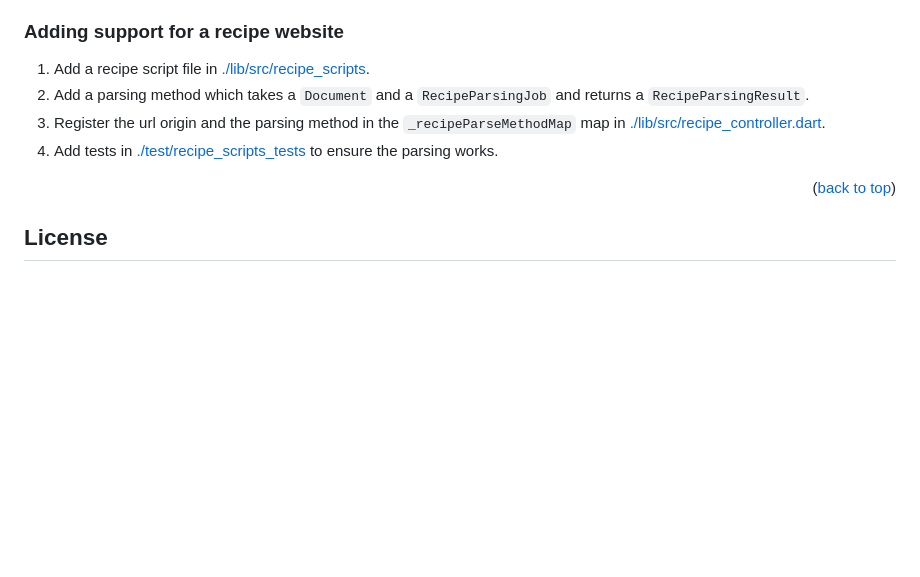
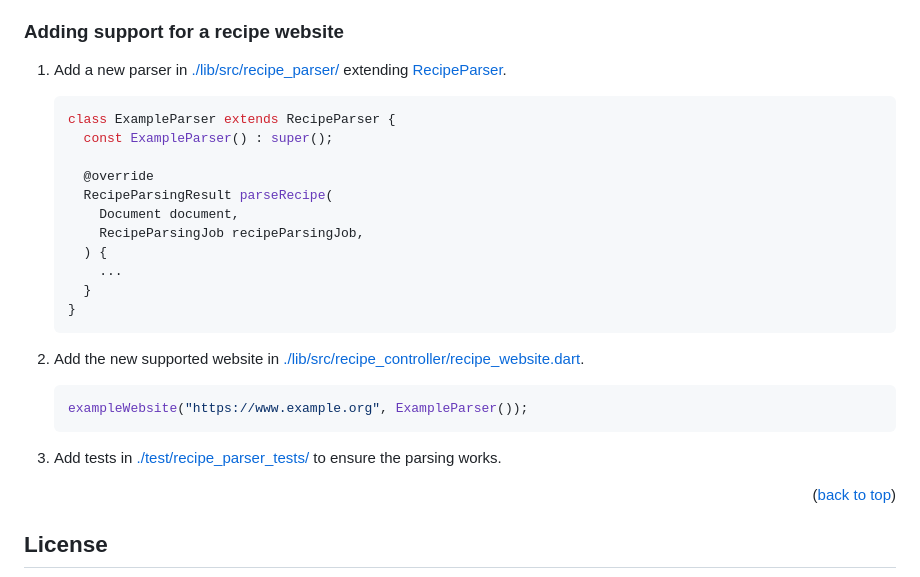
Before and after one commit to Slartibartfass2/ingredient_collector, a Markdown page: README.md, the part around the change. Rendered like a GitHub page; blank space fills up the shorter version.

Commit message:
docs: Updated contribution guideline

````diff
--- a/README.md
+++ b/README.md
@@ -176,10 +176,29 @@ Don't forget to give the project a star! Thanks again!
 
 ### Adding support for a recipe website
 
-1. Add a recipe script file in [./lib/src/recipe_scripts](./lib/src/recipe_scripts/).
-2. Add a parsing method which takes a `Document` and a `RecipeParsingJob` and returns a `RecipeParsingResult`.
-3. Register the url origin and the parsing method in the `_recipeParseMethodMap` map in [./lib/src/recipe_controller.dart](./lib/src/recipe_controller.dart).
-4. Add tests in [./test/recipe_scripts_tests](./test/recipe_scripts_tests/) to ensure the parsing works.
+1. Add a new parser in [./lib/src/recipe_parser/](./lib/src/recipe_parser/) extending [RecipeParser](./lib/src/recipe_parser/recipe_parser.dart).
+
+    ```dart
+    class ExampleParser extends RecipeParser {
+      const ExampleParser() : super();
+
+      @override
+      RecipeParsingResult parseRecipe(
+        Document document,
+        RecipeParsingJob recipeParsingJob,
+      ) {
+        ...
+      }
+    }
+    ```
+
+2. Add the new supported website in [./lib/src/recipe_controller/recipe_website.dart](./lib/src/recipe_controller/recipe_website.dart).
+
+   ```dart
+   exampleWebsite("https://www.example.org", ExampleParser());
+   ```
+
+3. Add tests in [./test/recipe_parser_tests/](./test/recipe_parser_tests/) to ensure the parsing works.
 
 <p align="right">(<a href="#readme-top">back to top</a>)</p>
 
````
